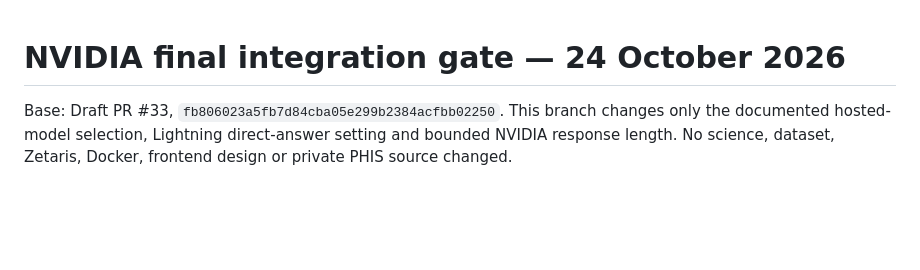
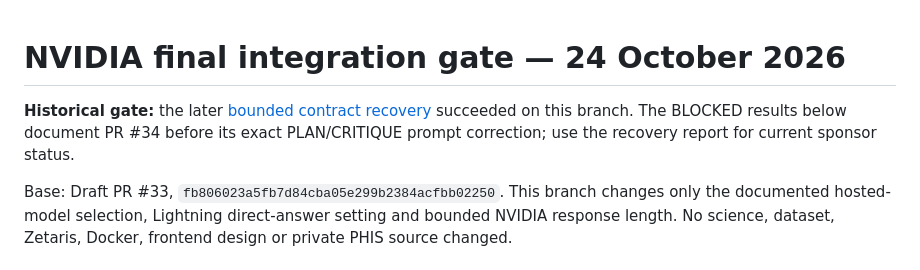
Before and after one commit to EnriqueDGProg/PHIS-OpenAgent-2026, a Markdown page: docs/NVIDIA_FINAL_GATE_2026-10-24.md, the part around the change. GitHub-like rendering; blank space fills up the shorter version.

Commit message:
Document verified Nemotron contract recovery receipts

```diff
--- a/docs/NVIDIA_FINAL_GATE_2026-10-24.md
+++ b/docs/NVIDIA_FINAL_GATE_2026-10-24.md
@@ -1,4 +1,6 @@
 # NVIDIA final integration gate — 24 October 2026
+
+**Historical gate:** the later [bounded contract recovery](NEMOTRON_CONTRACT_RECOVERY_2026-10-24.md) succeeded on this branch. The BLOCKED results below document PR #34 before its exact PLAN/CRITIQUE prompt correction; use the recovery report for current sponsor status.
 
 Base: Draft PR #33, `fb806023a5fb7d84cba05e299b2384acfbb02250`. This branch changes only the documented hosted-model selection, Lightning direct-answer setting and bounded NVIDIA response length. No science, dataset, Zetaris, Docker, frontend design or private PHIS source changed.
 
```
Also changed, not shown: docs/NEMOTRON_CONTRACT_RECOVERY_2026-10-24.md (added, +31 -0 lines).
